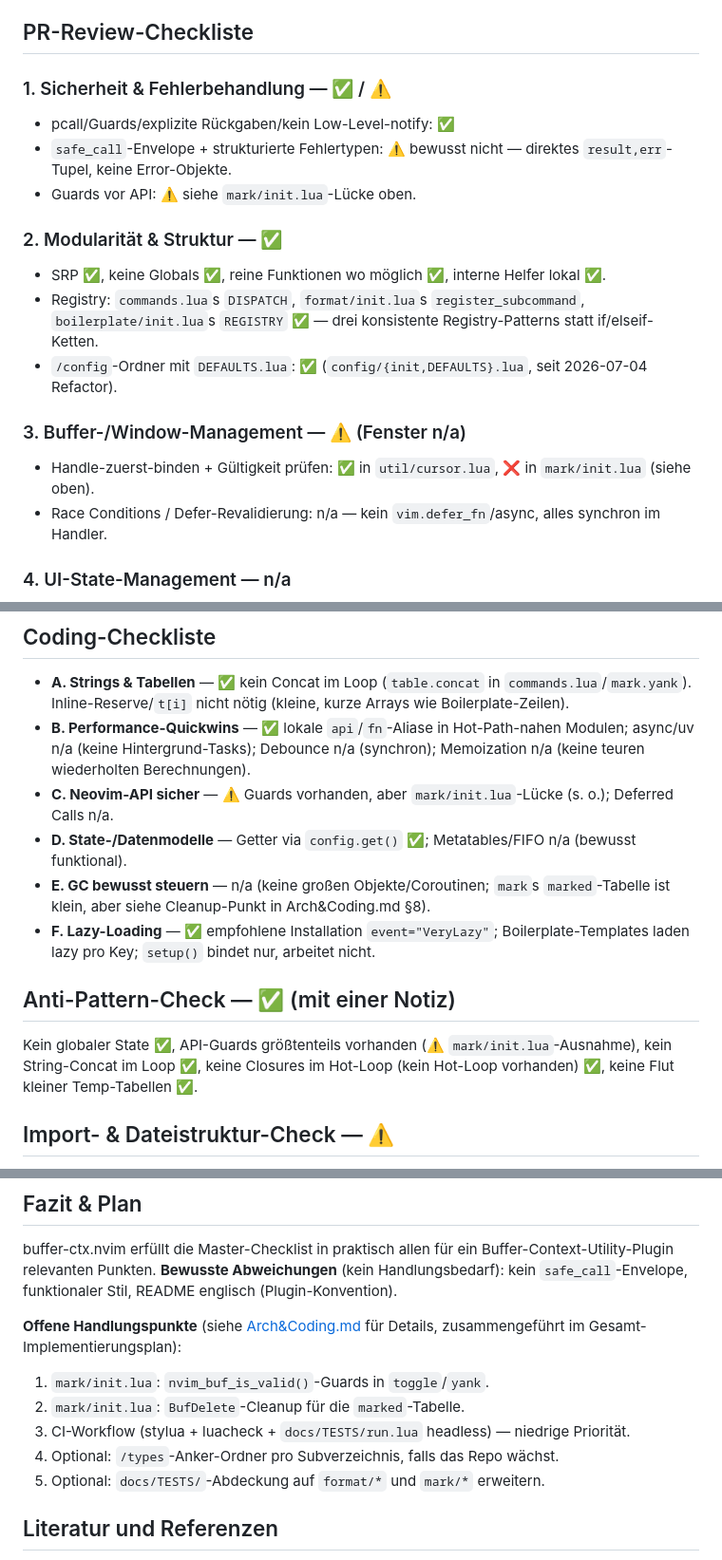
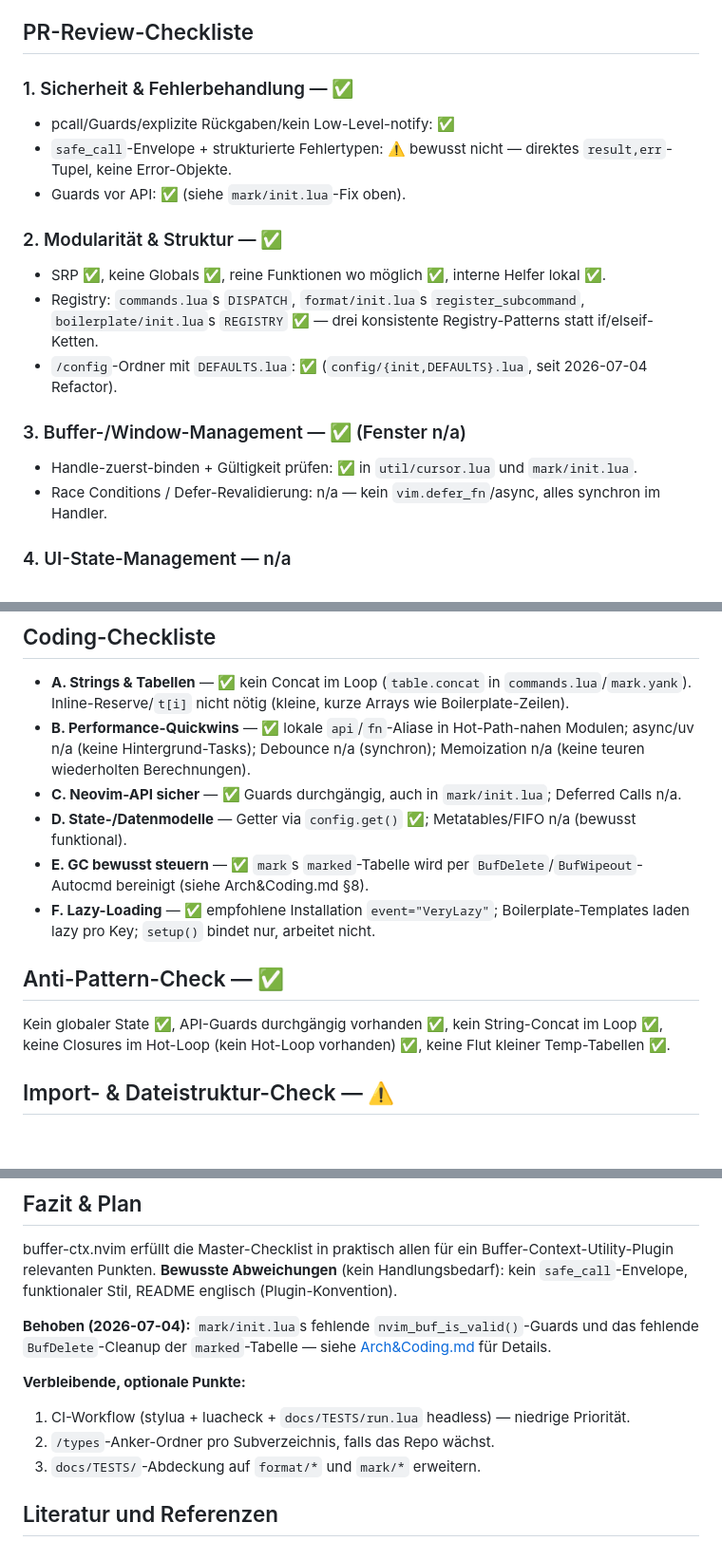
Before and after one commit to StefanBartl/buffer-ctx.nvim, a Markdown page: docs/ROADMAP/Checklist.md, 3 parts joined by grey strips. Shown at 95% size. Rendered like a GitHub page; blank space fills up the shorter version.

```diff
--- a/docs/ROADMAP/Checklist.md
+++ b/docs/ROADMAP/Checklist.md
@@ -33,18 +33,18 @@ einfachere Lösung (siehe [Zentral-Prinzipien.md](./Zentral-Prinzipien.md)).
 
 ## PR-Review-Checkliste
 
-### 1. Sicherheit & Fehlerbehandlung — ✅ / ⚠️
+### 1. Sicherheit & Fehlerbehandlung — ✅
 - pcall/Guards/explizite Rückgaben/kein Low-Level-notify: ✅
 - `safe_call`-Envelope + strukturierte Fehlertypen: ⚠️ bewusst nicht — direktes `result,err`-Tupel, keine Error-Objekte.
-- Guards vor API: ⚠️ siehe `mark/init.lua`-Lücke oben.
+- Guards vor API: ✅ (siehe `mark/init.lua`-Fix oben).
 
 ### 2. Modularität & Struktur — ✅
 - SRP ✅, keine Globals ✅, reine Funktionen wo möglich ✅, interne Helfer lokal ✅.
 - Registry: `commands.lua`s `DISPATCH`, `format/init.lua`s `register_subcommand`, `boilerplate/init.lua`s `REGISTRY` ✅ — drei konsistente Registry-Patterns statt if/elseif-Ketten.
 - `/config`-Ordner mit `DEFAULTS.lua`: ✅ (`config/{init,DEFAULTS}.lua`, seit 2026-07-04 Refactor).
 
-### 3. Buffer-/Window-Management — ⚠️ (Fenster n/a)
-- Handle-zuerst-binden + Gültigkeit prüfen: ✅ in `util/cursor.lua`, ❌ in `mark/init.lua` (siehe oben).
+### 3. Buffer-/Window-Management — ✅ (Fenster n/a)
+- Handle-zuerst-binden + Gültigkeit prüfen: ✅ in `util/cursor.lua` und `mark/init.lua`.
 - Race Conditions / Defer-Revalidierung: n/a — kein `vim.defer_fn`/async, alles synchron im Handler.
 
 ### 4. UI-State-Management — n/a
@@ -66,13 +66,13 @@ Pure Functions ✅, Test-Entry `docs/TESTS/run.lua` ✅. DI: Config wird als `op
 
 - **A. Strings & Tabellen** — ✅ kein Concat im Loop (`table.concat` in `commands.lua`/`mark.yank`). Inline-Reserve/`t[i]` nicht nötig (kleine, kurze Arrays wie Boilerplate-Zeilen).
 - **B. Performance-Quickwins** — ✅ lokale `api`/`fn`-Aliase in Hot-Path-nahen Modulen; async/uv n/a (keine Hintergrund-Tasks); Debounce n/a (synchron); Memoization n/a (keine teuren wiederholten Berechnungen).
-- **C. Neovim-API sicher** — ⚠️ Guards vorhanden, aber `mark/init.lua`-Lücke (s. o.); Deferred Calls n/a.
+- **C. Neovim-API sicher** — ✅ Guards durchgängig, auch in `mark/init.lua`; Deferred Calls n/a.
 - **D. State-/Datenmodelle** — Getter via `config.get()` ✅; Metatables/FIFO n/a (bewusst funktional).
-- **E. GC bewusst steuern** — n/a (keine großen Objekte/Coroutinen; `mark`s `marked`-Tabelle ist klein, aber siehe Cleanup-Punkt in Arch&Coding.md §8).
+- **E. GC bewusst steuern** — ✅ `mark`s `marked`-Tabelle wird per `BufDelete`/`BufWipeout`-Autocmd bereinigt (siehe Arch&Coding.md §8).
 - **F. Lazy-Loading** — ✅ empfohlene Installation `event="VeryLazy"`; Boilerplate-Templates laden lazy pro Key; `setup()` bindet nur, arbeitet nicht.
 
-## Anti-Pattern-Check — ✅ (mit einer Notiz)
-Kein globaler State ✅, API-Guards größtenteils vorhanden (⚠️ `mark/init.lua`-Ausnahme), kein String-Concat im Loop ✅, keine Closures im Hot-Loop (kein Hot-Loop vorhanden) ✅, keine Flut kleiner Temp-Tabellen ✅.
+## Anti-Pattern-Check — ✅
+Kein globaler State ✅, API-Guards durchgängig vorhanden ✅, kein String-Concat im Loop ✅, keine Closures im Hot-Loop (kein Hot-Loop vorhanden) ✅, keine Flut kleiner Temp-Tabellen ✅.
 
 ## Import- & Dateistruktur-Check — ⚠️
 Import-Reihenfolge ✅, Datei-Header ✅, projektweiter `@types`-Ordner: ⚠️ vorhanden aber **zentral statt pro Subverzeichnis** (siehe Arch&Coding.md §5).
@@ -112,14 +112,15 @@ Buffer-Context-Utility-Plugin relevanten Punkten. **Bewusste Abweichungen**
 (kein Handlungsbedarf): kein `safe_call`-Envelope, funktionaler Stil,
 README englisch (Plugin-Konvention).
 
-**Offene Handlungspunkte** (siehe [Arch&Coding.md](./Arch&Coding.md) für Details,
-zusammengeführt im Gesamt-Implementierungsplan):
+**Behoben (2026-07-04):** `mark/init.lua`s fehlende `nvim_buf_is_valid()`-Guards
+und das fehlende `BufDelete`-Cleanup der `marked`-Tabelle — siehe
+[Arch&Coding.md](./Arch&Coding.md) für Details.
 
-1. `mark/init.lua`: `nvim_buf_is_valid()`-Guards in `toggle`/`yank`.
-2. `mark/init.lua`: `BufDelete`-Cleanup für die `marked`-Tabelle.
-3. CI-Workflow (stylua + luacheck + `docs/TESTS/run.lua` headless) — niedrige Priorität.
-4. Optional: `/types`-Anker-Ordner pro Subverzeichnis, falls das Repo wächst.
-5. Optional: `docs/TESTS/`-Abdeckung auf `format/*` und `mark/*` erweitern.
+**Verbleibende, optionale Punkte:**
+
+1. CI-Workflow (stylua + luacheck + `docs/TESTS/run.lua` headless) — niedrige Priorität.
+2. `/types`-Anker-Ordner pro Subverzeichnis, falls das Repo wächst.
+3. `docs/TESTS/`-Abdeckung auf `format/*` und `mark/*` erweitern.
 
 ## Literatur und Referenzen
 
```
Also changed, not shown: other parts of docs/ROADMAP/Checklist.md (+4 -4 lines), docs/ROADMAP.md (+11 -12 lines), docs/ROADMAP/Arch&Coding.md (+16 -13 lines).
